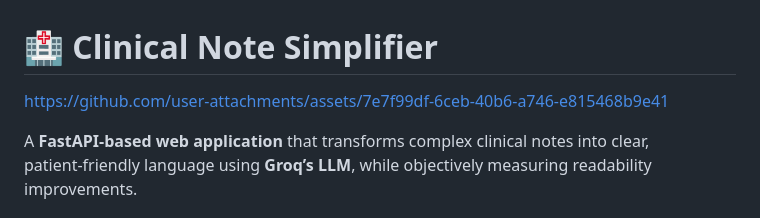
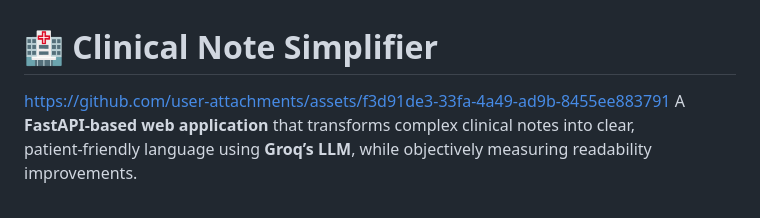
Before and after one commit to sanskritim05/clinical-note-simplifier, a Markdown page: README.md, the part around the change. Rendered like a GitHub page.

Commit message:
Update README with demo video
Removed outdated links and retained the relevant one.

```diff
--- a/README.md
+++ b/README.md
@@ -1,10 +1,6 @@
 
 # 🏥 Clinical Note Simplifier
-
-https://github.com/user-attachments/assets/7e7f99df-6ceb-40b6-a746-e815468b9e41
-
-
-
+https://github.com/user-attachments/assets/f3d91de3-33fa-4a49-ad9b-8455ee883791
 A **FastAPI-based web application** that transforms complex clinical notes into clear, patient‑friendly language using **Groq’s LLM**, while objectively measuring readability improvements.
 
 The app is designed to help clinicians communicate more effectively with patients by simplifying dense medical text and presenting readability metrics in a clean, modern interface.
```
